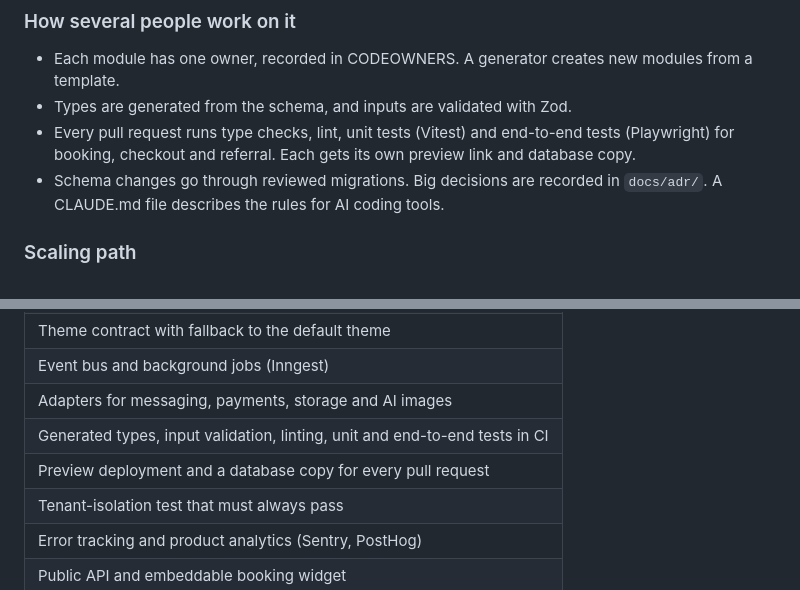
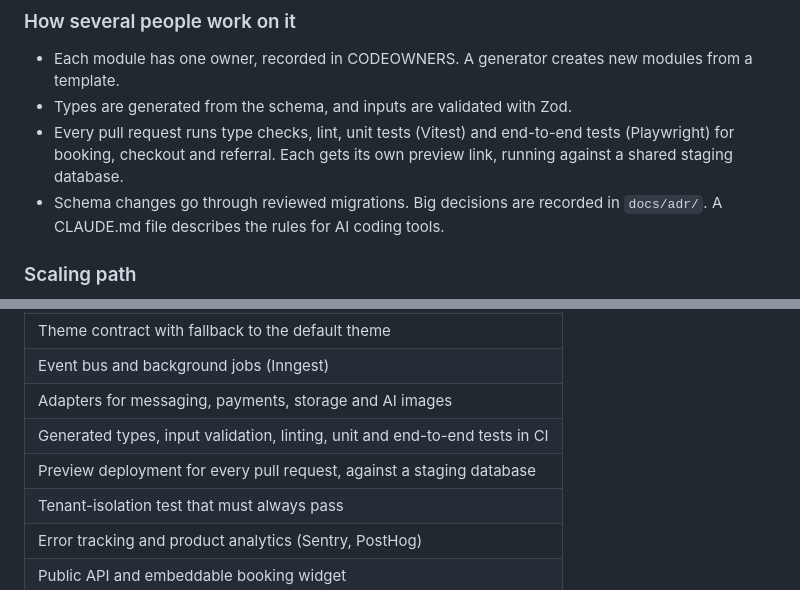
Before and after one commit to techtwister007/middle_Screen, a Markdown page: PRODUCT.md, 2 parts joined by grey strips. Drawn GitHub-style.

```diff
--- a/PRODUCT.md
+++ b/PRODUCT.md
@@ -525,7 +531,7 @@ Modules call the adapter and never the vendor directly. Switching vendor means w
 
 - Each module has one owner, recorded in CODEOWNERS. A generator creates new modules from a template.
 - Types are generated from the schema, and inputs are validated with Zod.
-- Every pull request runs type checks, lint, unit tests (Vitest) and end-to-end tests (Playwright) for booking, checkout and referral. Each gets its own preview link and database copy.
+- Every pull request runs type checks, lint, unit tests (Vitest) and end-to-end tests (Playwright) for booking, checkout and referral. Each gets its own preview link, running against a shared staging database.
 - Schema changes go through reviewed migrations. Big decisions are recorded in `docs/adr/`. A CLAUDE.md file describes the rules for AI coding tools.
 
 ### Scaling path
@@ -635,7 +641,7 @@ Every feature belongs to one module, and all of them ship in the same release. "
 | Event bus and background jobs (Inngest) |
 | Adapters for messaging, payments, storage and AI images |
 | Generated types, input validation, linting, unit and end-to-end tests in CI |
-| Preview deployment and a database copy for every pull request |
+| Preview deployment for every pull request, against a staging database |
 | Tenant-isolation test that must always pass |
 | Error tracking and product analytics (Sentry, PostHog) |
 | Public API and embeddable booking widget |
```
Also changed, not shown: other parts of PRODUCT.md (+18 -12 lines).
